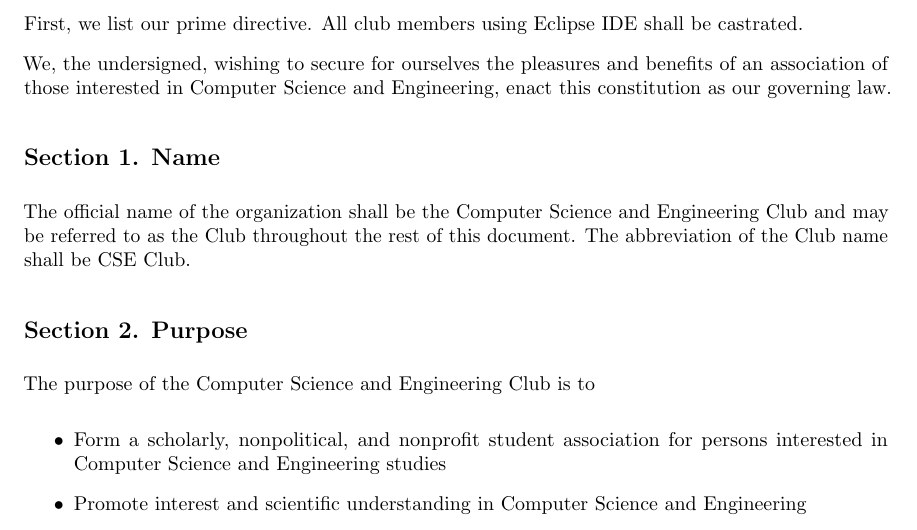
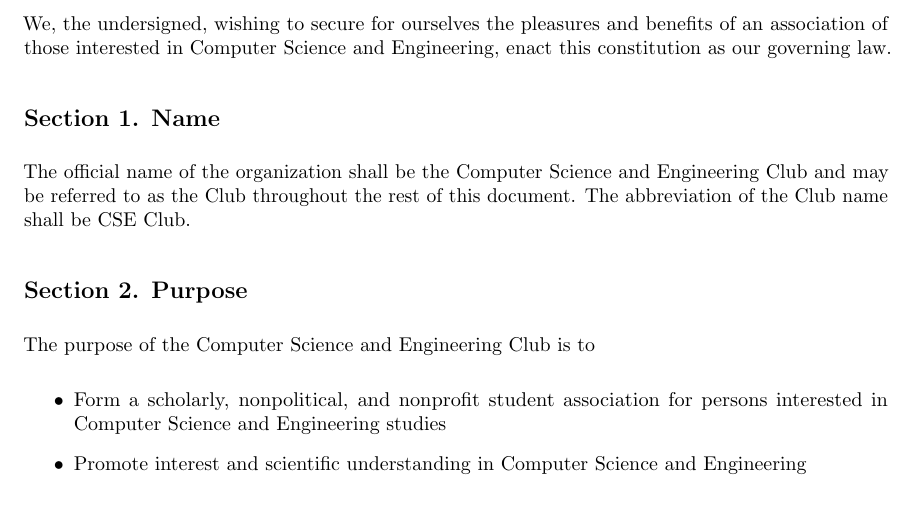
Before and after one commit to CSE-CSUSB/Constitution, a LaTeX document (constitution.tex): part of page 4 of 11, cut at the place of the change. Compiled offline with pdfLaTeX.

Commit message:
Joke, dont leave this in

```diff
--- a/constitution.tex
+++ b/constitution.tex
@@ -54,8 +54,6 @@ Ms. Chingyi \textsc{Wang}
 \newpage
 
 \section{Article I. Preamble}
-  First, we list our prime directive. All club members using Eclipse IDE shall be castrated.
-
   We, the undersigned, wishing to secure for ourselves the pleasures and benefits of an association of those interested in Computer Science and Engineering, enact this constitution as our governing law.
 
   \subsection{Section 1. Name}
```
